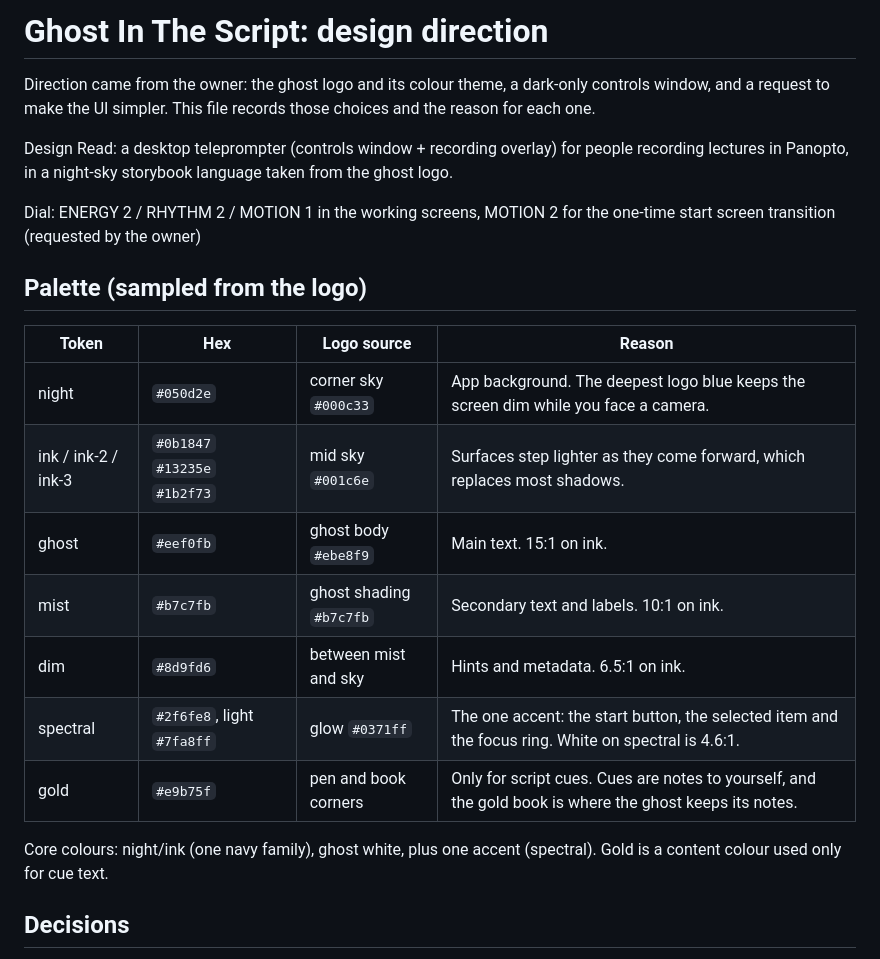
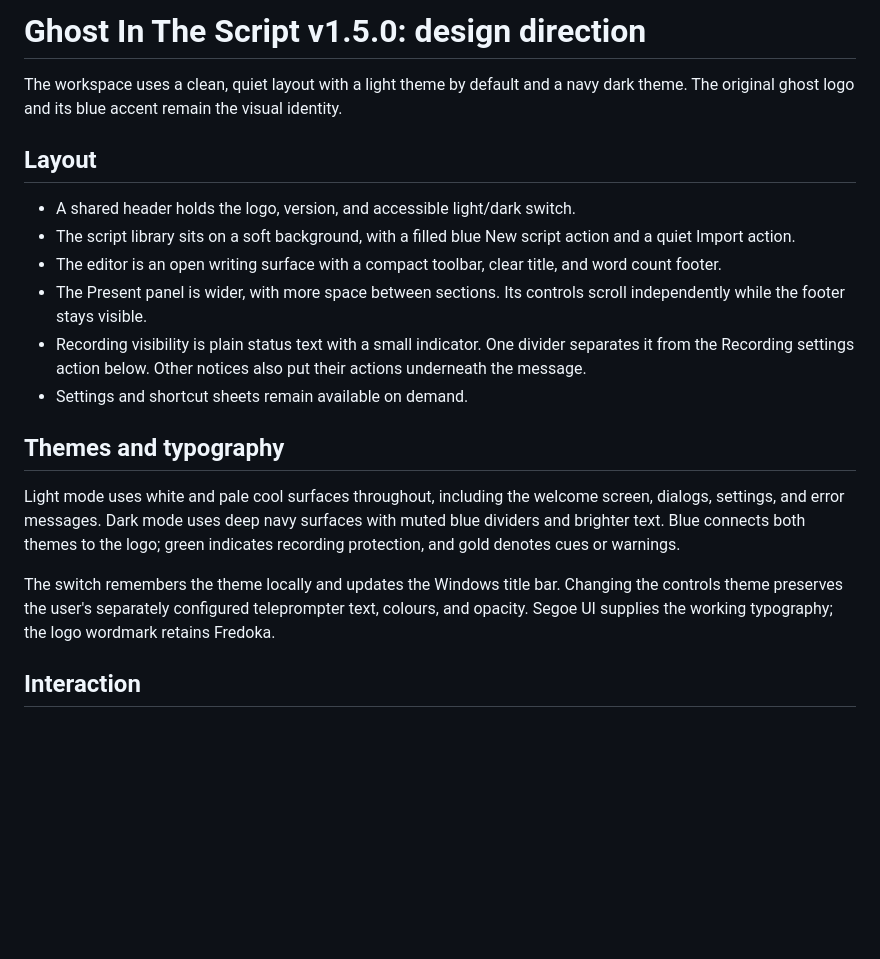
Before and after one commit to JanithaIllankoon/ghost-in-the-script, a Markdown page: DESIGN.md, the part around one of its changes. GitHub-like rendering; blank space fills up the shorter version.

```diff
--- a/DESIGN.md
+++ b/DESIGN.md
@@ -1,24 +1,21 @@
-# Ghost In The Script: design direction
+# Ghost In The Script v1.5.0: design direction
 
-Direction came from the owner: the ghost logo and its colour theme, a dark-only controls window, and a request to make the UI simpler. This file records those choices and the reason for each one.
+The workspace uses a clean, quiet layout with a light theme by default and a navy dark theme. The original ghost logo and its blue accent remain the visual identity.
 
-Design Read: a desktop teleprompter (controls window + recording overlay) for people recording lectures in Panopto, in a night-sky storybook language taken from the ghost logo.
+## Layout
 
-Dial: ENERGY 2 / RHYTHM 2 / MOTION 1 in the working screens, MOTION 2 for the one-time start screen transition (requested by the owner)
+- A shared header holds the logo, version, and accessible light/dark switch.
+- The script library sits on a soft background, with a filled blue New script action and a quiet Import action.
+- The editor is an open writing surface with a compact toolbar, clear title, and word count footer.
+- The Present panel is wider, with more space between sections. Its controls scroll independently while the footer stays visible.
+- Recording visibility is plain status text with a small indicator. One divider separates it from the Recording settings action below. Other notices also put their actions underneath the message.
+- Settings and shortcut sheets remain available on demand.
 
-## Palette (sampled from the logo)
+## Themes and typography
 
-| Token | Hex | Logo source | Reason |
-|---|---|---|---|
-| night | `#050d2e` | corner sky `#000c33` | App background. The deepest logo blue keeps the screen dim while you face a camera. |
-| ink / ink-2 / ink-3 | `#0b1847` `#13235e` `#1b2f73` | mid sky `#001c6e` | Surfaces step lighter as they come forward, which replaces most shadows. |
-| ghost | `#eef0fb` | ghost body `#ebe8f9` | Main text. 15:1 on ink. |
-| mist | `#b7c7fb` | ghost shading `#b7c7fb` | Secondary text and labels. 10:1 on ink. |
-| dim | `#8d9fd6` | between mist and sky | Hints and metadata. 6.5:1 on ink. |
-| spectral | `#2f6fe8`, light `#7fa8ff` | glow `#0371ff` | The one accent: the start button, the selected item and the focus ring. White on spectral is 4.6:1. |
-| gold | `#e9b75f` | pen and book corners | Only for script cues. Cues are notes to yourself, and the gold book is where the ghost keeps its notes. |
+Light mode uses white and pale cool surfaces throughout, including the welcome screen, dialogs, settings, and error messages. Dark mode uses deep navy surfaces with muted blue dividers and brighter text. Blue connects both themes to the logo; green indicates recording protection, and gold denotes cues or warnings.
 
-Core colours: night/ink (one navy family), ghost white, plus one accent (spectral). Gold is a content colour used only for cue text.
+The switch remembers the theme locally and updates the Windows title bar. Changing the controls theme preserves the user's separately configured teleprompter text, colours, and opacity. Segoe UI supplies the working typography; the logo wordmark retains Fredoka.
 
-## Decisions
+## Interaction
 
```
Also changed, not shown: other parts of DESIGN.md (+3 -21 lines), README.md (+4 -2 lines), docs/v1.5.0/dark.png (added), docs/v1.5.0/light.png (added), 9 other files.
